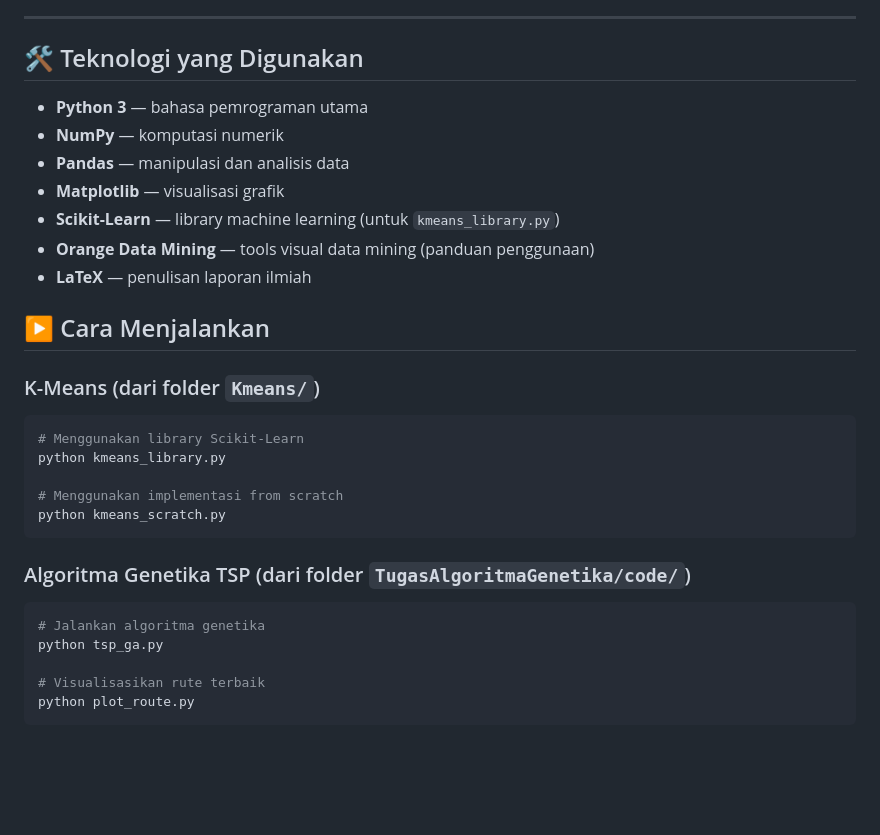
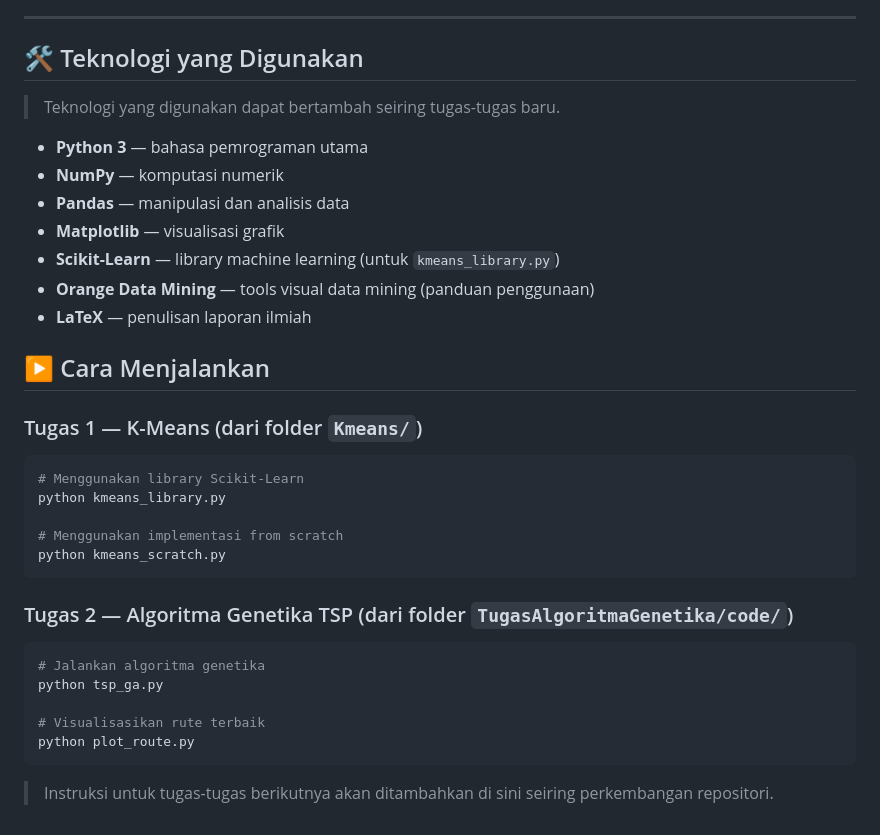
Before and after one commit to rizkisunarko/Kecerdasan-Komputasional, a Markdown page: README.md, the part around one of its changes. Drawn GitHub-style; blank space fills up the shorter version.

````diff
--- a/README.md
+++ b/README.md
@@ -130,6 +146,8 @@ Laporan tugas akhir dalam format PDF (hasil kompilasi dari `report.tex`) milik *
 
 ## 🛠️ Teknologi yang Digunakan
 
+> Teknologi yang digunakan dapat bertambah seiring tugas-tugas baru.
+
 - **Python 3** — bahasa pemrograman utama
 - **NumPy** — komputasi numerik
 - **Pandas** — manipulasi dan analisis data
@@ -140,7 +158,7 @@ Laporan tugas akhir dalam format PDF (hasil kompilasi dari `report.tex`) milik *
 
 ## ▶️ Cara Menjalankan
 
-### K-Means (dari folder `Kmeans/`)
+### Tugas 1 — K-Means (dari folder `Kmeans/`)
 ```bash
 # Menggunakan library Scikit-Learn
 python kmeans_library.py
@@ -149,7 +167,7 @@ python kmeans_library.py
 python kmeans_scratch.py
 ```
 
-### Algoritma Genetika TSP (dari folder `TugasAlgoritmaGenetika/code/`)
+### Tugas 2 — Algoritma Genetika TSP (dari folder `TugasAlgoritmaGenetika/code/`)
 ```bash
 # Jalankan algoritma genetika
 python tsp_ga.py
@@ -157,3 +175,5 @@ python tsp_ga.py
 # Visualisasikan rute terbaik
 python plot_route.py
 ```
+
+> Instruksi untuk tugas-tugas berikutnya akan ditambahkan di sini seiring perkembangan repositori.
````
Also changed, not shown: other parts of README.md (+27 -11 lines).
